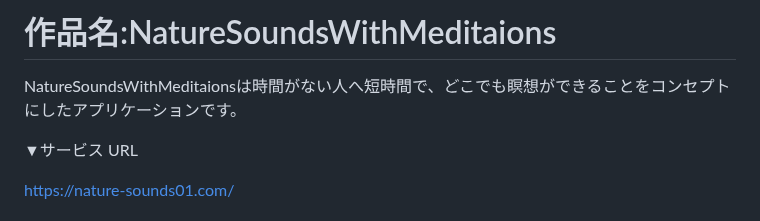
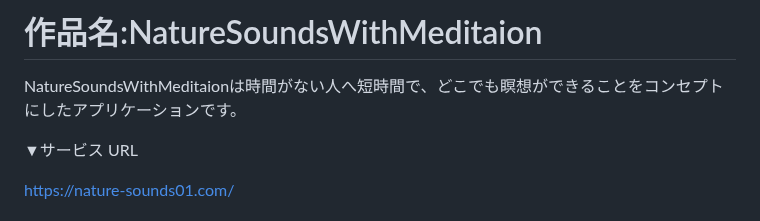
Before and after one commit to takorukun/nature-sounds-app, a Markdown page: README.md, the part around the change. GitHub-like rendering.

```diff
--- a/README.md
+++ b/README.md
@@ -1,6 +1,6 @@
-# 作品名:NatureSoundsWithMeditaions
+# 作品名:NatureSoundsWithMeditaion
 
-NatureSoundsWithMeditaionsは時間がない人へ短時間で、どこでも瞑想ができることをコンセプトにしたアプリケーションです。
+NatureSoundsWithMeditaionは時間がない人へ短時間で、どこでも瞑想ができることをコンセプトにしたアプリケーションです。
 
 ▼サービス URL
 
```
